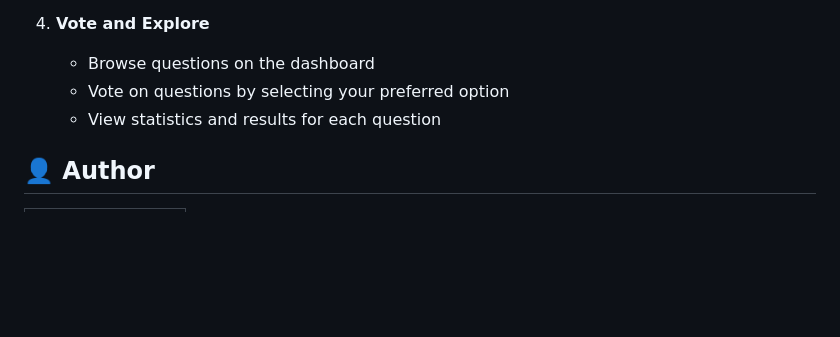
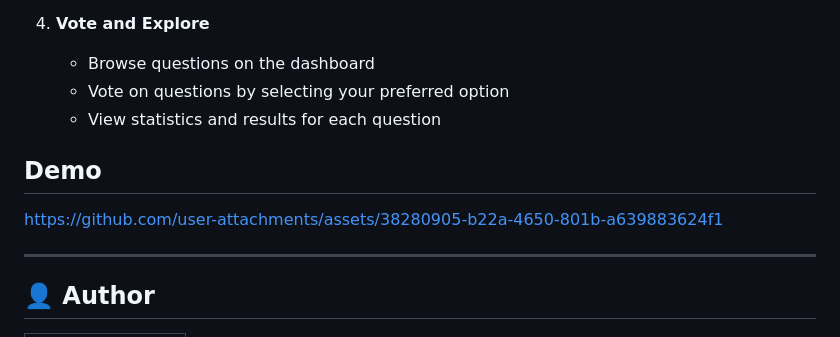
Before and after one commit to k0msenapati/would-you-rather, a Markdown page: README.md, the part around the change. Rendered like a GitHub page; blank space fills up the shorter version.

```diff
--- a/README.md
+++ b/README.md
@@ -64,6 +64,16 @@ After installation, follow these steps to get started:
    - Vote on questions by selecting your preferred option
    - View statistics and results for each question
 
+## Demo
+
+
+
+https://github.com/user-attachments/assets/38280905-b22a-4650-801b-a639883624f1
+
+
+
+---
+
 ## 👤 Author
 
 <table>
```
